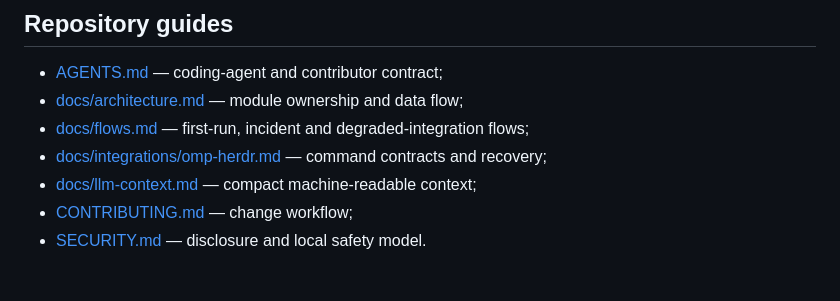
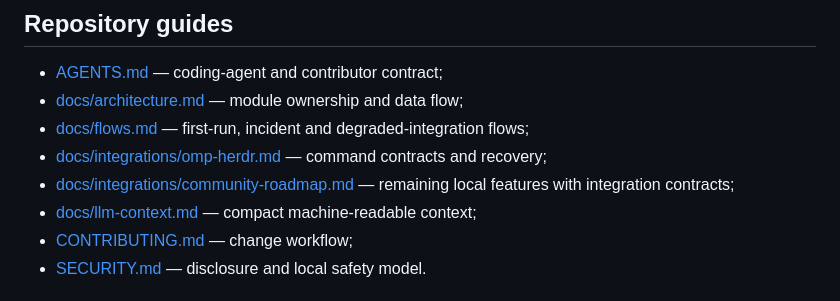
Before and after one commit to NikNovo/deathstar, a Markdown page: README.md, the part around the change. GitHub-like rendering.

Commit message:
Link community roadmap from repository guides

```diff
--- a/README.md
+++ b/README.md
@@ -177,6 +177,7 @@ Do not expose the loopback server directly to a network without adding an authen
 - [docs/architecture.md](docs/architecture.md) — module ownership and data flow;
 - [docs/flows.md](docs/flows.md) — first-run, incident and degraded-integration flows;
 - [docs/integrations/omp-herdr.md](docs/integrations/omp-herdr.md) — command contracts and recovery;
+- [docs/integrations/community-roadmap.md](docs/integrations/community-roadmap.md) — remaining local features with integration contracts;
 - [docs/llm-context.md](docs/llm-context.md) — compact machine-readable context;
 - [CONTRIBUTING.md](CONTRIBUTING.md) — change workflow;
 - [SECURITY.md](SECURITY.md) — disclosure and local safety model.
```
